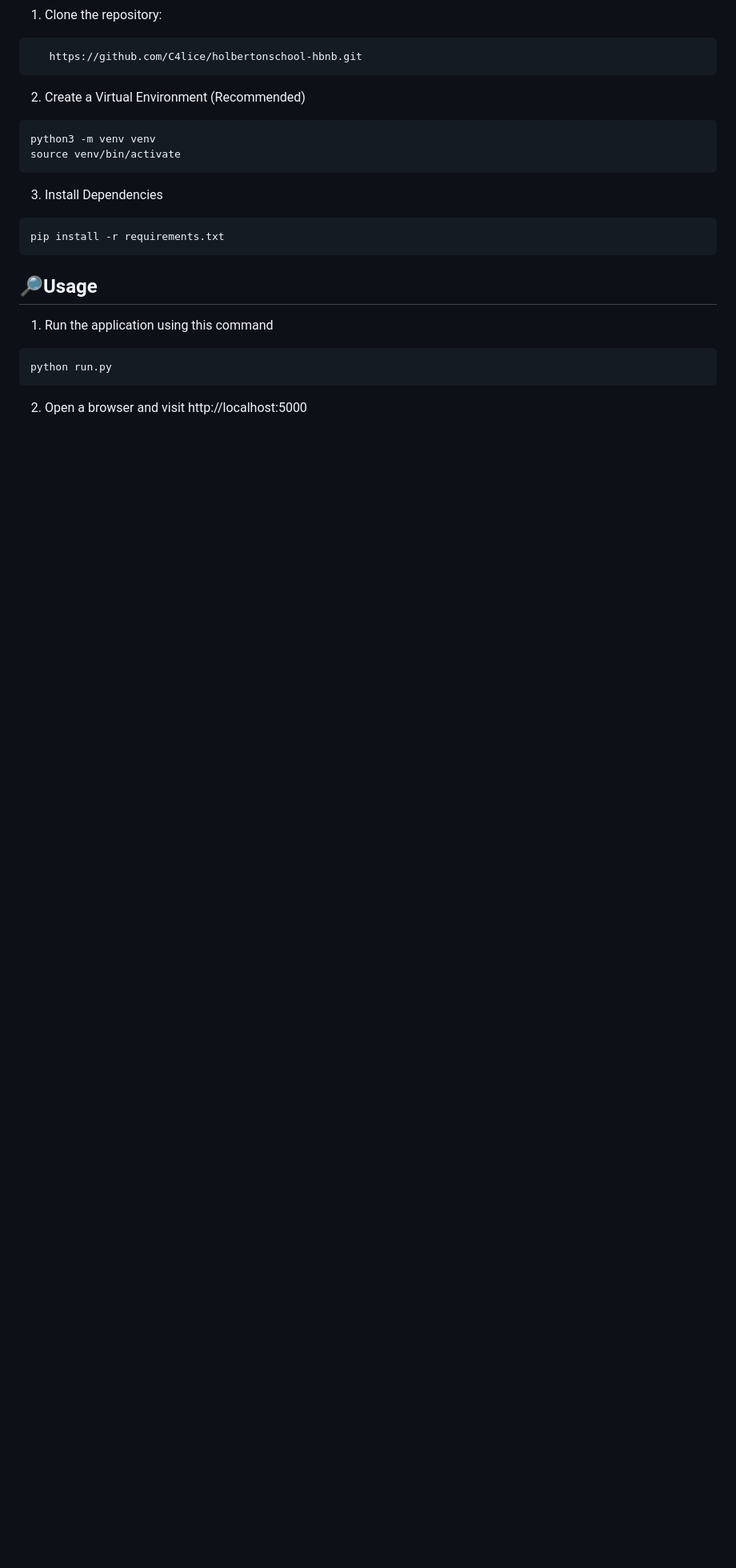
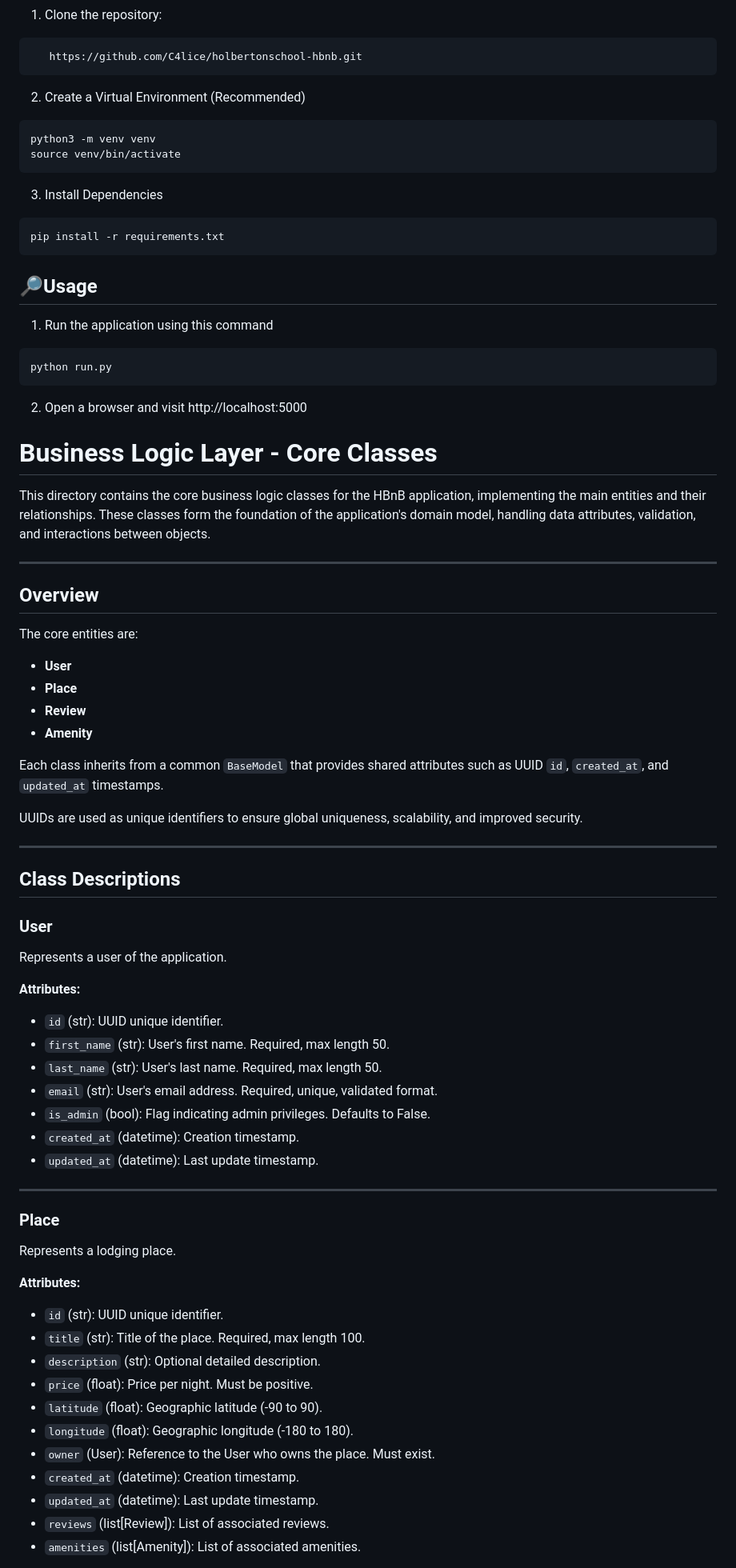
Before and after one commit to Emi-H106/holbertonschool-hbnb, a Markdown page: part2/hbnb/README.md, the part around the change printed below. Shown: that part at 80% size. GitHub-like rendering; blank space fills up the shorter version.

````diff
--- a/part2/hbnb/README.md
+++ b/part2/hbnb/README.md
@@ -143,3 +143,60 @@ pip install -r requirements.txt
  ```
 
  2. Open a browser and visit http://localhost:5000
+# Business Logic Layer - Core Classes
+
+This directory contains the core business logic classes for the HBnB application, implementing the main entities and their relationships. These classes form the foundation of the application's domain model, handling data attributes, validation, and interactions between objects.
+
+---
+
+## Overview
+
+The core entities are:
+
+- **User**
+- **Place**
+- **Review**
+- **Amenity**
+
+Each class inherits from a common `BaseModel` that provides shared attributes such as UUID `id`, `created_at`, and `updated_at` timestamps.
+
+UUIDs are used as unique identifiers to ensure global uniqueness, scalability, and improved security.
+
+---
+
+## Class Descriptions
+
+### User
+
+Represents a user of the application.
+
+**Attributes:**
+
+- `id` (str): UUID unique identifier.
+- `first_name` (str): User's first name. Required, max length 50.
+- `last_name` (str): User's last name. Required, max length 50.
+- `email` (str): User's email address. Required, unique, validated format.
+- `is_admin` (bool): Flag indicating admin privileges. Defaults to False.
+- `created_at` (datetime): Creation timestamp.
+- `updated_at` (datetime): Last update timestamp.
+
+---
+
+### Place
+
+Represents a lodging place.
+
+**Attributes:**
+
+- `id` (str): UUID unique identifier.
+- `title` (str): Title of the place. Required, max length 100.
+- `description` (str): Optional detailed description.
+- `price` (float): Price per night. Must be positive.
+- `latitude` (float): Geographic latitude (-90 to 90).
+- `longitude` (float): Geographic longitude (-180 to 180).
+- `owner` (User): Reference to the User who owns the place. Must exist.
+- `created_at` (datetime): Creation timestamp.
+- `updated_at` (datetime): Last update timestamp.
+- `reviews` (list[Review]): List of associated reviews.
+- `amenities` (list[Amenity]): List of associated amenities.
+
````
Also changed, not shown: other parts of part2/hbnb/README.md (+45 -0 lines).
